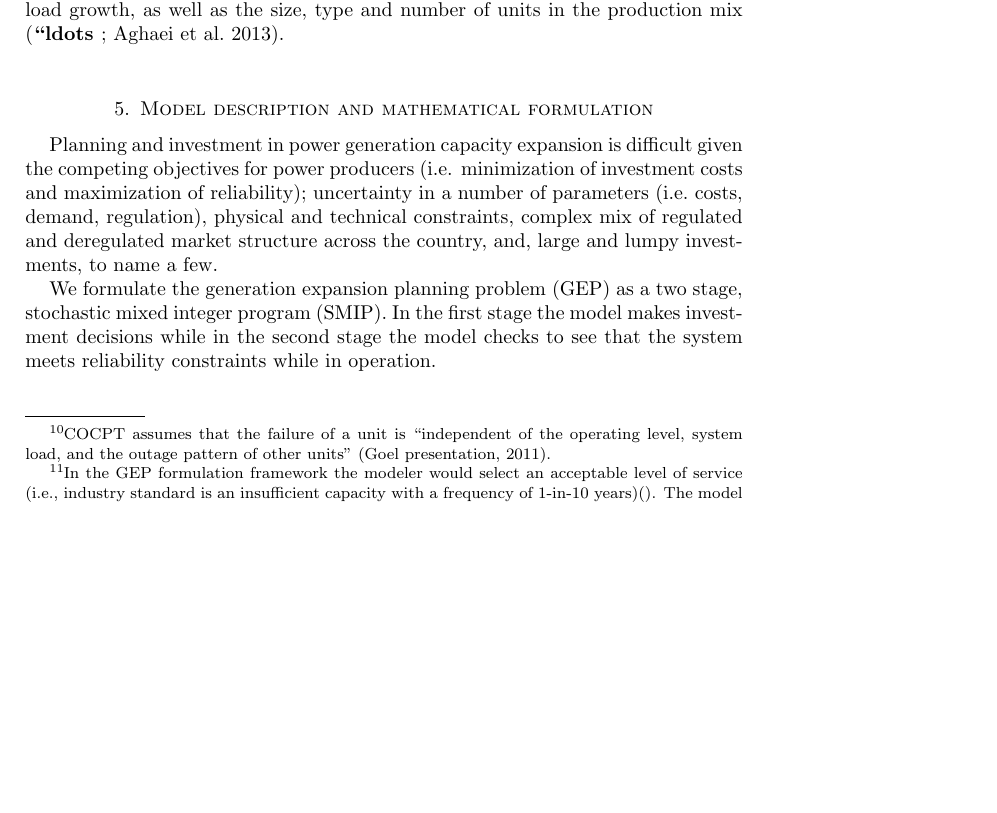
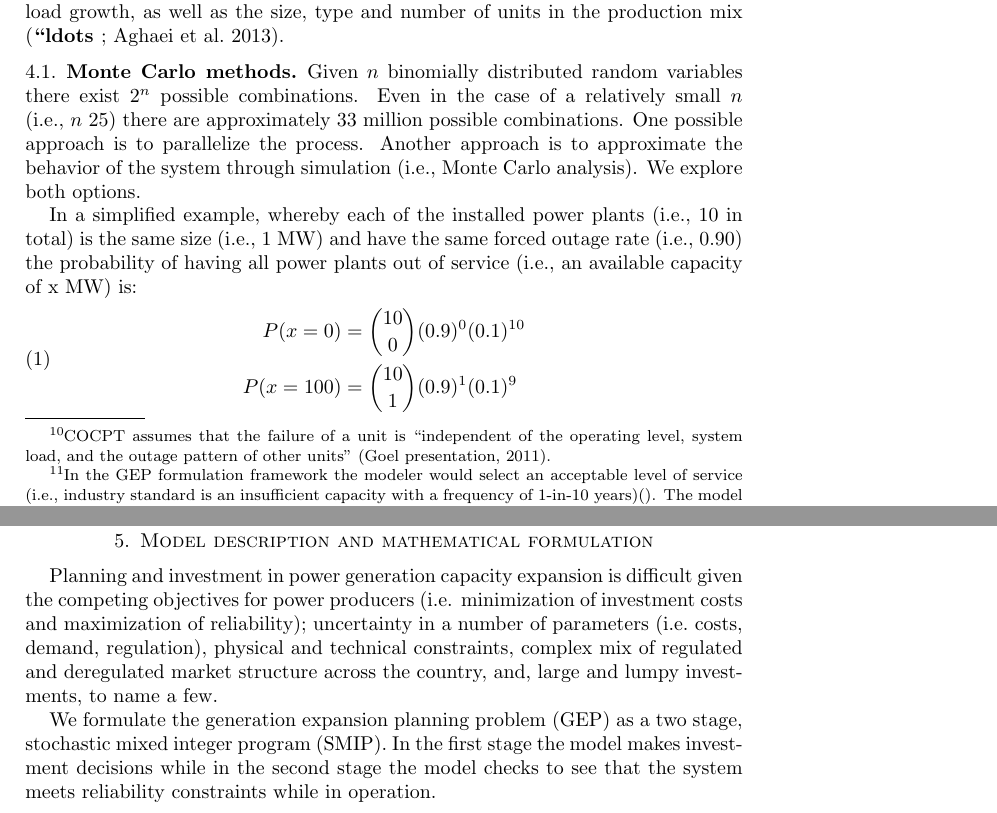
Before and after one commit to andymd26/vigilant-enigma, a LaTeX paper (paper/GEP.tex): part of page 4 of 8 before the commit and two parts of pages 4 and 5 of 8 after it, the two joined at a grey line, cut so that both start at the same text, the shorter picture padded with empty space. The pictures show the PDF file paper/GEP.pdf that the author committed with the source.

```diff
--- a/paper/GEP.tex
+++ b/paper/GEP.tex
@@ -100,6 +100,21 @@
 \cite{} proposed the 'Z-Method' to evaluate system adequacy in the GEP problem, which replaces the stochastic adequacy assessment metric (i.e., loss-of-load probability (LOLP)) with a new constraint.
 The approach accounts for unit forced outage rates (FOR), system adequacy targets\footnote{In the GEP formulation framework the modeler would select an acceptable level of service (i.e., industry standard is an insufficient capacity with a frequency of 1-in-10 years)\parencite{}.
 The model would then calculate the appropriate reliability statistic using the EFOR (i.e., the number of hours of unit failure as a percentage of all available hours) for each generation unit type and size.}, uncertainty in expected load growth, as well as the size, type and number of units in the production mix \parencite{aghaei:2013aa, \ldots}.
+
+\subsection{Monte Carlo methods}
+Given $n$ binomially distributed random variables there exist $2^n$ possible combinations.
+Even in the case of a relatively small $n$ (i.e., $n$ ~ 25) there are approximately 33 million possible combinations.
+One possible approach is to parallelize the process.
+Another approach is to approximate the behavior of the system through simulation (i.e., Monte Carlo analysis).
+We explore both options.
+
+In a simplified example, whereby each of the installed power plants (i.e., 10 in total) is the same size (i.e., 1 MW) and have the same forced outage rate (i.e., 0.90) the probability of having all power plants out of service (i.e., an available capacity of x MW) is:
+\begin{equation}
+\begin{split}
+P(x=0) &= \binom{10}{0}(0.9)^0(0.1)^{10} \\
+P(x=100) &= \binom{10}{1}(0.9)^{1}(0.1)^{9}
+\end{split}
+\end{equation}
 
 \section{Model description and mathematical formulation}
 Planning and investment in power generation capacity expansion is difficult given the competing objectives for power producers (i.e. minimization of investment costs and maximization of reliability); uncertainty in a number of parameters (i.e.\ costs, demand, regulation), physical and technical constraints, complex mix of regulated and deregulated market structure across the country, and, large and lumpy investments, to name a few.
```
Also changed, not shown: paper/GEP.pdf.
